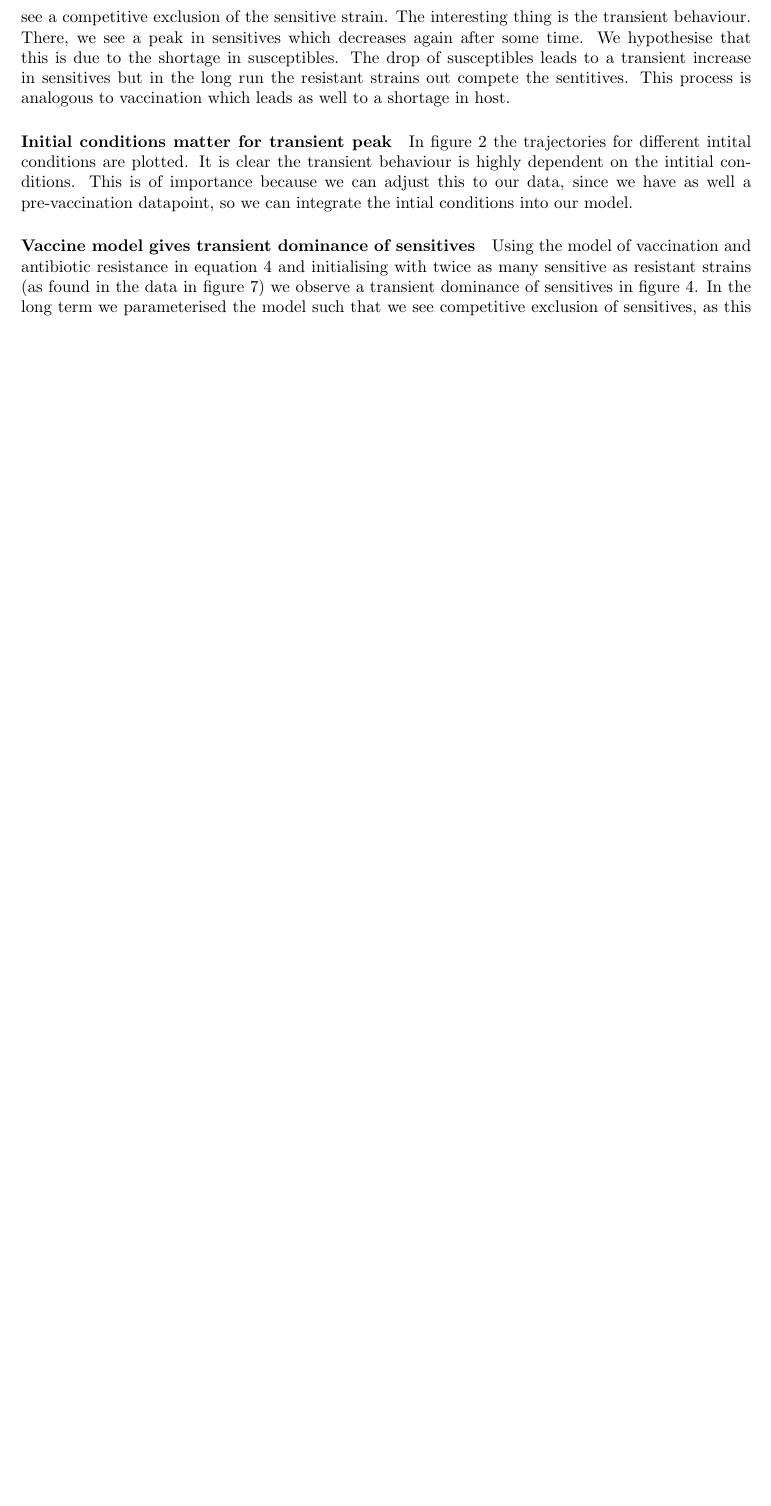
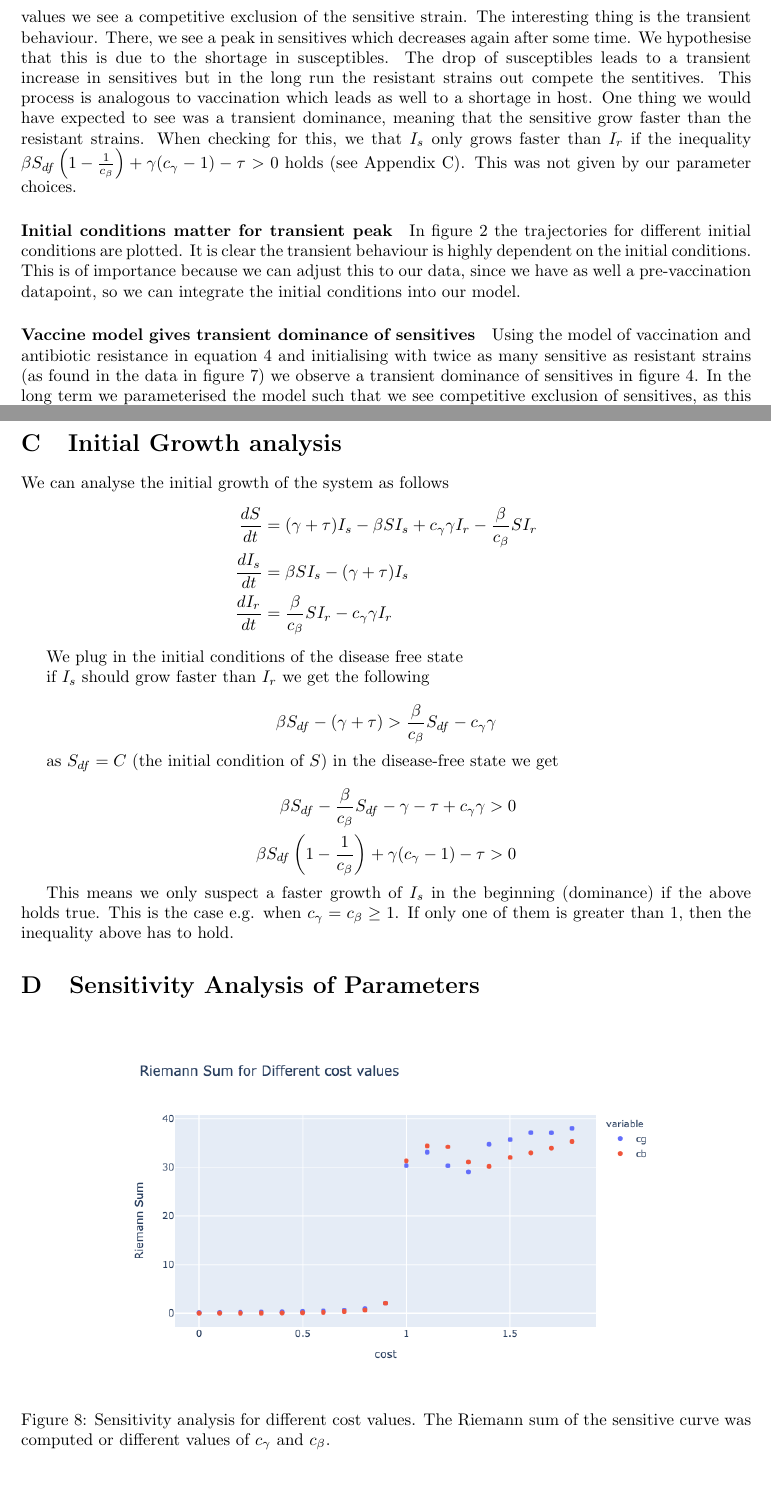
Before and after one commit to mjemons/IDD_TB, a LaTeX document (report/main.tex): part of page 10 of 15 before the commit and two parts of pages 10 and 16 of 16 after it, the two joined at a grey line, cut so that both start at the same text, the shorter picture padded with empty space. The pictures show the PDF file report/IDD_Rotation.pdf that the author committed with the source.

Commit message:
report 1st version

```diff
--- a/report/main.tex
+++ b/report/main.tex
@@ -240,9 +240,9 @@ The interest in the transition for the non-vaccine-types as seen in the simulati
 
 
 \section{Discussion}
-\paragraph{Competitive exclusion and transient increase in sensitives} Unless we make the simplifying assumption of having the exact same $R_0$ values for the resistant and the sensitive strains, we expect a competitive exclusion. Depending on which $R_0$ value is larger we get either an exclusion of sensitives or resistant strains. This can be seen in figure \ref{fig:SIS_numerical}. Given the initial conditions the parameter values we see a competitive exclusion of the sensitive strain. The interesting thing is the transient behaviour. There, we see a peak in sensitives which decreases again after some time. We hypothesise that this is due to the shortage in susceptibles. The drop of susceptibles leads to a transient increase in sensitives but in the long run the resistant strains out compete the sentitives. This process is analogous to vaccination which leads as well to a shortage in host.
+\paragraph{Competitive exclusion and transient increase in sensitives} Unless we make the simplifying assumption of having the exact same $R_0$ values for the resistant and the sensitive strains, we expect a competitive exclusion. Depending on which $R_0$ value is larger we get either an exclusion of sensitives or resistant strains. This can be seen in figure \ref{fig:SIS_numerical}. Given the initial conditions the parameter values we see a competitive exclusion of the sensitive strain. The interesting thing is the transient behaviour. There, we see a peak in sensitives which decreases again after some time. We hypothesise that this is due to the shortage in susceptibles. The drop of susceptibles leads to a transient increase in sensitives but in the long run the resistant strains out compete the sentitives. This process is analogous to vaccination which leads as well to a shortage in host. One thing we would have expected to see was a transient dominance, meaning that the sensitive grow faster than the resistant strains. When checking for this, we that $I_s$ only grows faster than $I_r$ if the inequality $\beta S_{df} \left(1-\frac{1}{c_\beta}\right) + \gamma (c_\gamma - 1) - \tau &> 0$ holds (see Appendix \ref{der:initial}). This was not given by our parameter choices.
 
-\paragraph{Initial conditions matter for transient peak} In figure \ref{fig:phase_plane} the trajectories for different intital conditions are plotted. It is clear the transient behaviour is highly dependent on the intitial conditions. This is of importance because we can adjust this to our data, since we have as well a pre-vaccination datapoint, so we can integrate the intial conditions into our model.
+\paragraph{Initial conditions matter for transient peak} In figure \ref{fig:phase_plane} the trajectories for different initial conditions are plotted. It is clear the transient behaviour is highly dependent on the initial conditions. This is of importance because we can adjust this to our data, since we have as well a pre-vaccination datapoint, so we can integrate the initial conditions into our model.
 
 \paragraph{Vaccine model gives transient dominance of sensitives} Using the model of vaccination and antibiotic resistance in equation \ref{eq:SISV} and initialising with twice as many sensitive as resistant strains (as found in the data in figure \ref{fig:nv-frequencies}) we observe a transient dominance of sensitives in figure \ref{fig:SISV_numerical}. In the long term we parameterised the model such that we see competitive exclusion of sensitives, as this is what we expect to happen in nature. Furthermore, we see the decline in the vaccine type strains prior to the increase in the non-vaccine types.
 
@@ -447,4 +452,44 @@ c &= \frac{\beta^2}{c_{\beta}}(N-2I_s)(N-I_s)-\beta c_{\gamma}\gamma (N-2I_s)\\&
 $$
 \end{itemize}
 
+\section{Initial Growth analysis}
+\label{der:initial}
+
+We can analyse the initial growth of the system as follows
+$$
+\begin{aligned}
+\frac{dS}{dt} &= (\gamma + \tau) I_s - \beta S I_s + c_{\gamma}\gamma I_r - \frac{\beta}{c_{\beta}}SI_r\\
+\frac{dI_s}{dt} &= \beta S I_s - (\gamma + \tau) I_s\\
+\frac{dI_r}{dt} &= \frac{\beta}{c_{\beta}}S I_r - c_{\gamma}\gamma I_r
+\end{aligned}
+$$
+
+We plug in the initial conditions of the disease free state
+
+if $I_s$ should grow faster than $I_r$ we get the following
+
+$$
+\beta S_{df} - (\gamma + \tau) > \frac{\beta}{c_{\beta}} S_{df}-c_{\gamma}\gamma
+$$
+
+as $S_{df} = C$ (the initial condition of $S$) in the disease-free state we get
+
+$$
+\begin{aligned}
+\beta S_{df} - \frac{\beta}{c_{\beta}}S_{df}-\gamma - \tau + c_{\gamma}\gamma &>0\\
+\beta S_{df} \left(1-\frac{1}{c_\beta}\right) + \gamma (c_\gamma - 1) - \tau &> 0
+\end{aligned}
+$$
+
+This means we only suspect a faster growth of $I_s$ in the beginning (dominance) if the above holds true. This is the case e.g. when $c_{\gamma} = c_{\beta} \geq 1$. If only one of them is greater than $1$, then the inequality above has to hold.
+
+\section{Sensitivity Analysis of Parameters}
+
+\begin{figure}[H]
+    \centering
+    \includegraphics[width=0.75\textwidth]{figures/parameterisation.png}
+    \caption{Sensitivity analysis for different cost values. The Riemann sum of the sensitive curve was computed or different values of $c_{\gamma}$ and $c_{\beta}$.}
+    \label{fig:parameterisation}
+\end{figure}
+
 \end{document}
```
Also changed, not shown: report/references.bib (+14 -0 lines), report/IDD_Rotation.pdf, report/main.tex (9 more changed lines).
